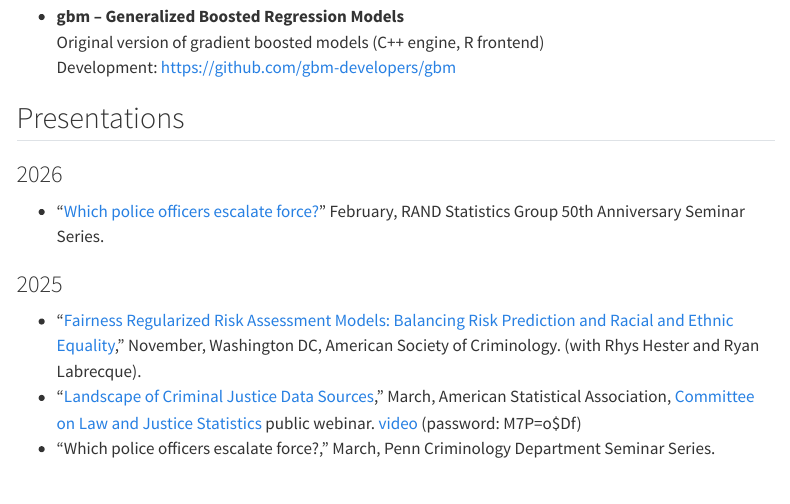
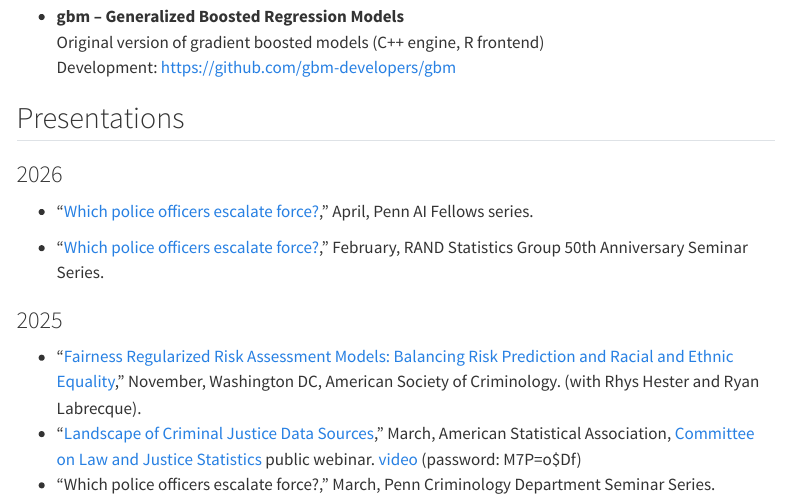
Before and after one commit to gregridgeway/gregridgeway.github.io, a Quarto document (cv.qmd): the page in a window 1100 px wide, from 13990 px down. Rendered offline with R 4.5, knitr and Pandoc in place of Quarto, with nearby package versions; menus at the side of the page are left out.

Commit message:
add a talk

```diff
--- a/cv.qmd
+++ b/cv.qmd
@@ -528,7 +528,9 @@ G. Ridgeway (1996). [*Distributed Open Resources for Understanding Statistics --
 
 ### 2026
 
-- "[Which police officers escalate force?](docs/Conditional_ordinal_stereotype__slides RAND 202602.pdf)" February, RAND Statistics Group 50th Anniversary Seminar Series.
+- "[Which police officers escalate force?](docs/Conditional_ordinal_stereotype__PennAIfellows.pdf)," April, Penn AI Fellows series.
+
+- "[Which police officers escalate force?](docs/Conditional_ordinal_stereotype__slides RAND 202602.pdf)," February, RAND Statistics Group 50th Anniversary Seminar Series.
 
 ### 2025
 
```
Also changed, not shown: 1 other file.
